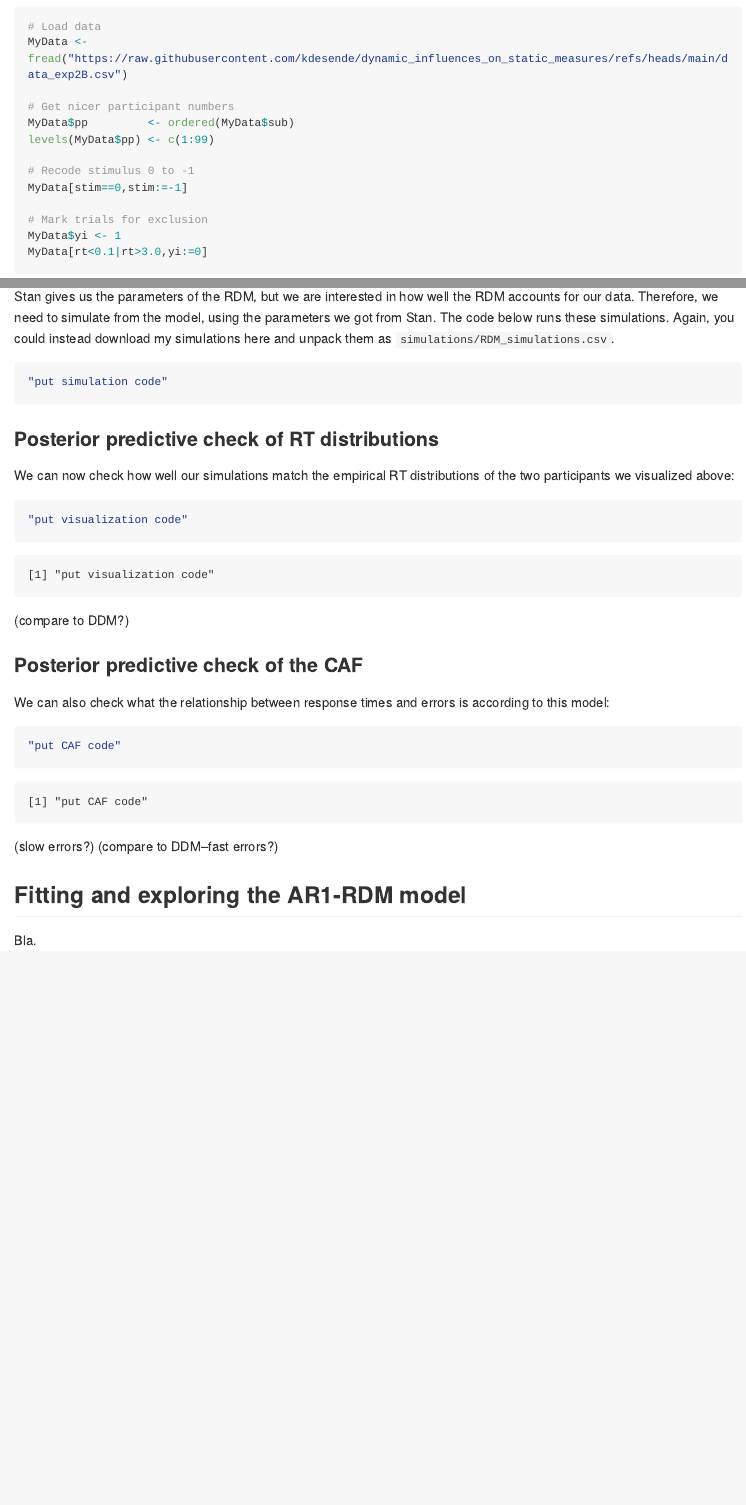
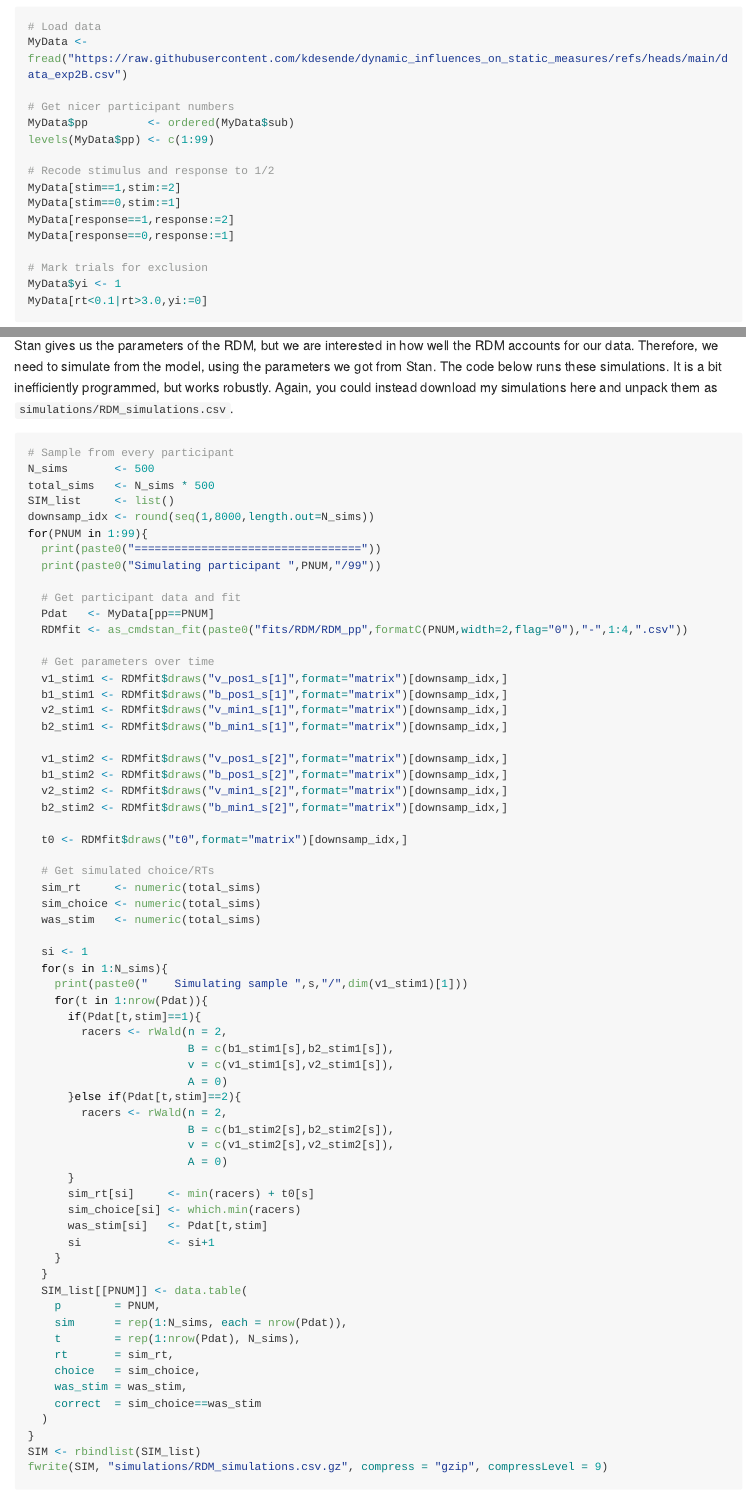
Before and after one commit to SvenWientjes/AR1_RDM, a Quarto document (README.qmd): the page in a window 1100 px wide, from 1510 px down, and a second part further down, joined at a grey line. The pictures show the output file README.md that the author committed with the source, drawn offline in the style of GitHub; long lines of code are wrapped.

Commit message:
Add simulations of RDM

````diff
--- a/README.qmd
+++ b/README.qmd
@@ -48,8 +49,11 @@
 MyData$pp         <- ordered(MyData$sub)
 levels(MyData$pp) <- c(1:99)
 
-# Recode stimulus 0 to -1
-MyData[stim==0,stim:=-1]
+# Recode stimulus and response to 1/2
+MyData[stim==1,stim:=2]
+MyData[stim==0,stim:=1]
+MyData[response==1,response:=2]
+MyData[response==0,response:=1]
 
 # Mark trials for exclusion
 MyData$yi <- 1
@@ -130,13 +134,75 @@
 
 ### Simulating from the RDM
 
-Stan gives us the parameters of the RDM, but we are interested in how well the RDM accounts for our data. Therefore, we need to simulate from the model, using the parameters we got from Stan. The code below runs these simulations. Again, you could instead download my simulations here and unpack them as `simulations/RDM_simulations.csv`.
+Stan gives us the parameters of the RDM, but we are interested in how well the RDM accounts for our data. Therefore, we need to simulate from the model, using the parameters we got from Stan. The code below runs these simulations. It is a bit inefficiently programmed, but works robustly. Again, you could instead download my simulations here and unpack them as `simulations/RDM_simulations.csv`.
 
 ```{r}
 #| eval: false
 
-"put simulation code"
+# Sample from every participant
+N_sims       <- 500
+total_sims   <- N_sims * 500
+SIM_list     <- list()
+downsamp_idx <- round(seq(1,8000,length.out=N_sims))
+for(PNUM in 1:99){
+  print(paste0("=================================="))
+  print(paste0("Simulating participant ",PNUM,"/99"))
 
+  # Get participant data and fit
+  Pdat   <- MyData[pp==PNUM]
+  RDMfit <- as_cmdstan_fit(paste0("fits/RDM/RDM_pp",formatC(PNUM,width=2,flag="0"),"-",1:4,".csv"))
+
+  # Get parameters over time
+  v1_stim1 <- RDMfit$draws("v_pos1_s[1]",format="matrix")[downsamp_idx,]
+  b1_stim1 <- RDMfit$draws("b_pos1_s[1]",format="matrix")[downsamp_idx,]
+  v2_stim1 <- RDMfit$draws("v_min1_s[1]",format="matrix")[downsamp_idx,]
+  b2_stim1 <- RDMfit$draws("b_min1_s[1]",format="matrix")[downsamp_idx,]
+
+  v1_stim2 <- RDMfit$draws("v_pos1_s[2]",format="matrix")[downsamp_idx,]
+  b1_stim2 <- RDMfit$draws("b_pos1_s[2]",format="matrix")[downsamp_idx,]
+  v2_stim2 <- RDMfit$draws("v_min1_s[2]",format="matrix")[downsamp_idx,]
+  b2_stim2 <- RDMfit$draws("b_min1_s[2]",format="matrix")[downsamp_idx,]
+
+  t0 <- RDMfit$draws("t0",format="matrix")[downsamp_idx,]
+
+  # Get simulated choice/RTs
+  sim_rt     <- numeric(total_sims)
+  sim_choice <- numeric(total_sims)
+  was_stim   <- numeric(total_sims)
+
+  si <- 1
+  for(s in 1:N_sims){
+    print(paste0("    Simulating sample ",s,"/",dim(v1_stim1)[1]))
+    for(t in 1:nrow(Pdat)){
+      if(Pdat[t,stim]==1){
+        racers <- rWald(n = 2,
+                        B = c(b1_stim1[s],b2_stim1[s]),
+                        v = c(v1_stim1[s],v2_stim1[s]),
+                        A = 0)
+      }else if(Pdat[t,stim]==2){
+        racers <- rWald(n = 2,
+                        B = c(b1_stim2[s],b2_stim2[s]),
+                        v = c(v1_stim2[s],v2_stim2[s]),
+                        A = 0)
+      }
+      sim_rt[si]     <- min(racers) + t0[s]
+      sim_choice[si] <- which.min(racers)
+      was_stim[si]   <- Pdat[t,stim]
+      si             <- si+1
+    }
+  }
+  SIM_list[[PNUM]] <- data.table(
+    p        = PNUM,
+    sim      = rep(1:N_sims, each = nrow(Pdat)),
+    t        = rep(1:nrow(Pdat), N_sims),
+    rt       = sim_rt,
+    choice   = sim_choice,
+    was_stim = was_stim,
+    correct  = sim_choice==was_stim
+  )
+}
+SIM <- rbindlist(SIM_list)
+fwrite(SIM, "simulations/RDM_simulations.csv.gz", compress = "gzip", compressLevel = 9)
 ```
 
 ### Posterior predictive check of RT distributions
@@ -145,4 +211,3 @@
 
 ```{r}
 
-"put visualization code"
@@ -149,6 +224,6 @@
 ```
 
-(compare to DDM?)
+Compared to the fits with the (AR1) DDM ([see here](github.com/SvenWientjes/AR1_DDM)) we obtain much better fits to the marginal RT distributions.
 
 ### Posterior predictive check of the CAF
 
@@ -156,4 +231,3 @@
 
 ```{r}
 
-"put CAF code"
@@ -160,6 +260,8 @@
 ```
 
-(slow errors?) (compare to DDM--fast errors?)
+Here, the solid lines correspond to the empirical CAF and the dashed lines correspond to the posterior predicted CAF from the RDM. We can see that the RDM tends to have a decreasing CAF. This is because as the decision process takes longer, the probability of the incorrect (on average slower) racer winning increases. This happens in the RDM because the racers are not in competition. By contrast, in the DDM, there is *strong competition*, because each piece of evidence in favor of one option counts as a piece of evidence against the other option. This tug-of-war leads to a flatter CAF for the DDM.
+
+Now we see that the RDM provides better overall marginal fits to the RT distributions, but does not provide quite the right CAF. The next question to ask is whether between-trial fluctuations can help improve the fit to the CAF.
 
 ## Fitting and exploring the AR1-RDM model
 
````
Also changed, not shown: README.md, README_files/figure-commonmark/unnamed-chunk-7-1.png (added), README_files/figure-commonmark/unnamed-chunk-8-1.png (added), README.qmd (39 more changed lines), 2 other files.
